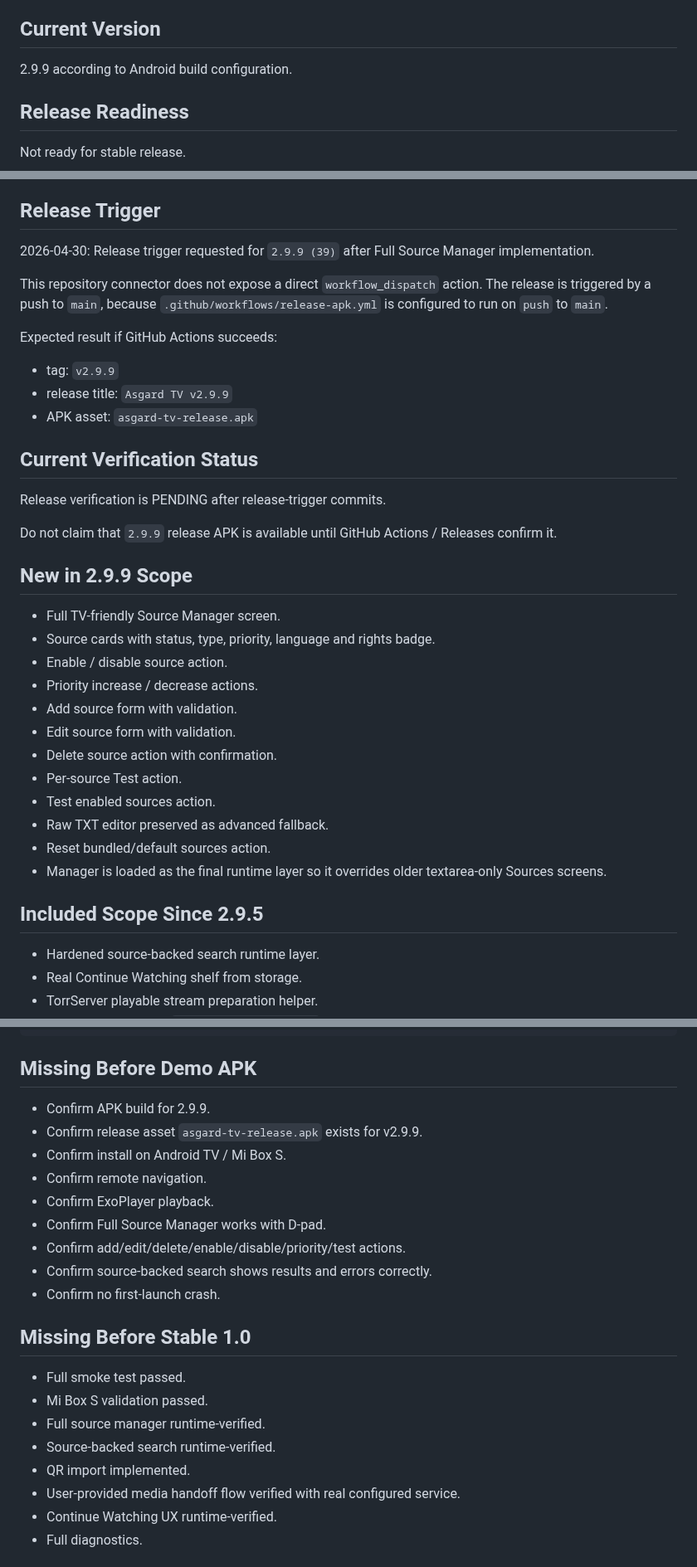
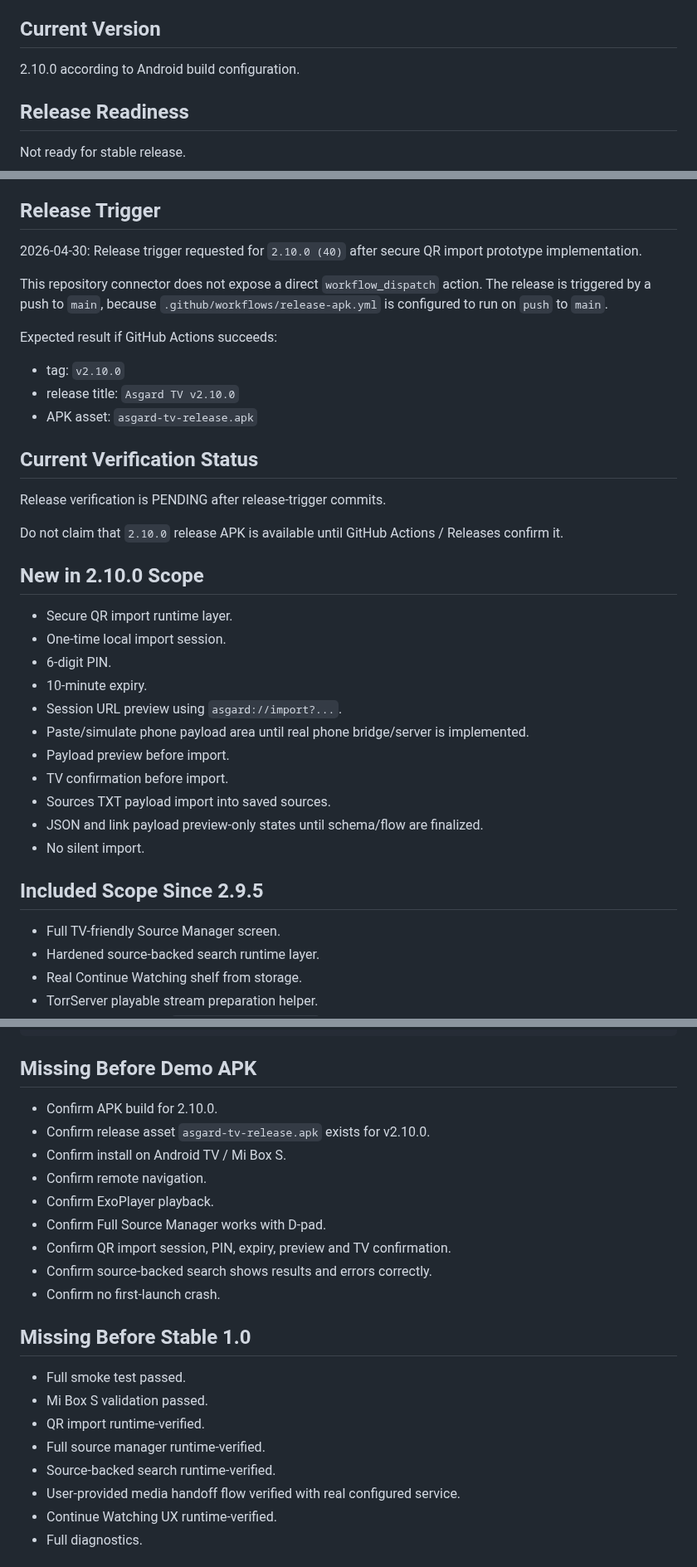
Before and after one commit to asker421/Asgard, a Markdown page: docs/release/RELEASE_STATUS.md, 3 parts joined by grey strips. Shown at 83% size. GitHub-like rendering.

Commit message:
Update release status for 2.10.0 QR import

```diff
--- a/docs/release/RELEASE_STATUS.md
+++ b/docs/release/RELEASE_STATUS.md
@@ -8,7 +8,7 @@ Pre-release / early alpha.
 
 ## Current Version
 
-2.9.9 according to Android build configuration.
+2.10.0 according to Android build configuration.
 
 ## Release Readiness
 
@@ -22,39 +22,39 @@ Not ready for stable release.
 
 ## Release Trigger
 
-2026-04-30: Release trigger requested for `2.9.9 (39)` after Full Source Manager implementation.
+2026-04-30: Release trigger requested for `2.10.0 (40)` after secure QR import prototype implementation.
 
 This repository connector does not expose a direct `workflow_dispatch` action. The release is triggered by a push to `main`, because `.github/workflows/release-apk.yml` is configured to run on `push` to `main`.
 
 Expected result if GitHub Actions succeeds:
 
-- tag: `v2.9.9`
-- release title: `Asgard TV v2.9.9`
+- tag: `v2.10.0`
+- release title: `Asgard TV v2.10.0`
 - APK asset: `asgard-tv-release.apk`
 
 ## Current Verification Status
 
 Release verification is PENDING after release-trigger commits.
 
-Do not claim that `2.9.9` release APK is available until GitHub Actions / Releases confirm it.
+Do not claim that `2.10.0` release APK is available until GitHub Actions / Releases confirm it.
 
-## New in 2.9.9 Scope
+## New in 2.10.0 Scope
 
-- Full TV-friendly Source Manager screen.
-- Source cards with status, type, priority, language and rights badge.
-- Enable / disable source action.
-- Priority increase / decrease actions.
-- Add source form with validation.
-- Edit source form with validation.
-- Delete source action with confirmation.
-- Per-source Test action.
-- Test enabled sources action.
-- Raw TXT editor preserved as advanced fallback.
-- Reset bundled/default sources action.
-- Manager is loaded as the final runtime layer so it overrides older textarea-only Sources screens.
+- Secure QR import runtime layer.
+- One-time local import session.
+- 6-digit PIN.
+- 10-minute expiry.
+- Session URL preview using `asgard://import?...`.
+- Paste/simulate phone payload area until real phone bridge/server is implemented.
+- Payload preview before import.
+- TV confirmation before import.
+- Sources TXT payload import into saved sources.
+- JSON and link payload preview-only states until schema/flow are finalized.
+- No silent import.
 
 ## Included Scope Since 2.9.5
 
+- Full TV-friendly Source Manager screen.
 - Hardened source-backed search runtime layer.
 - Real Continue Watching shelf from storage.
 - TorrServer playable stream preparation helper.
@@ -79,13 +79,13 @@ docs/release/CHANGELOG.md
 
 ## Missing Before Demo APK
 
-- Confirm APK build for 2.9.9.
-- Confirm release asset `asgard-tv-release.apk` exists for v2.9.9.
+- Confirm APK build for 2.10.0.
+- Confirm release asset `asgard-tv-release.apk` exists for v2.10.0.
 - Confirm install on Android TV / Mi Box S.
 - Confirm remote navigation.
 - Confirm ExoPlayer playback.
 - Confirm Full Source Manager works with D-pad.
-- Confirm add/edit/delete/enable/disable/priority/test actions.
+- Confirm QR import session, PIN, expiry, preview and TV confirmation.
 - Confirm source-backed search shows results and errors correctly.
 - Confirm no first-launch crash.
 
@@ -93,9 +93,9 @@ docs/release/CHANGELOG.md
 
 - Full smoke test passed.
 - Mi Box S validation passed.
+- QR import runtime-verified.
 - Full source manager runtime-verified.
 - Source-backed search runtime-verified.
-- QR import implemented.
 - User-provided media handoff flow verified with real configured service.
 - Continue Watching UX runtime-verified.
 - Full diagnostics.
```
Also changed, not shown: other parts of docs/release/RELEASE_STATUS.md (+1 -0 lines).
